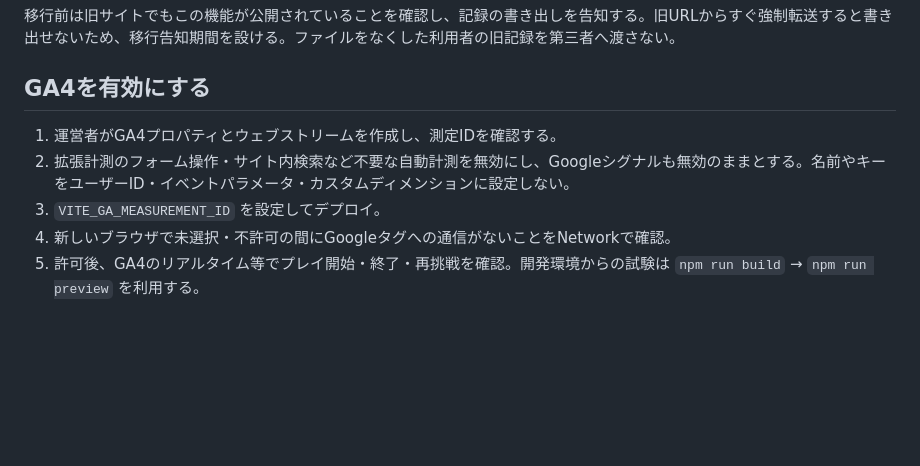
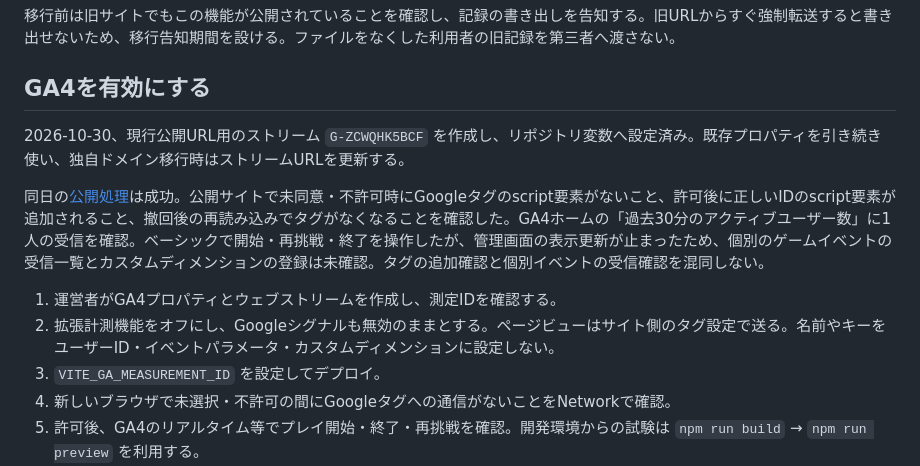
Before and after one commit to thisisikemen/zombie-typing, a Markdown page: docs/OPERATIONS.md, the part around the change. GitHub-like rendering; blank space fills up the shorter version.

```diff
--- a/docs/OPERATIONS.md
+++ b/docs/OPERATIONS.md
@@ -39,8 +39,12 @@ npm run preview
 
 ## GA4を有効にする
 
+2026-10-30、現行公開URL用のストリーム `G-ZCWQHK5BCF` を作成し、リポジトリ変数へ設定済み。既存プロパティを引き続き使い、独自ドメイン移行時はストリームURLを更新する。
+
+同日の[公開処理](https://github.com/thisisikemen/zombie-typing/actions/runs/41068327494)は成功。公開サイトで未同意・不許可時にGoogleタグのscript要素がないこと、許可後に正しいIDのscript要素が追加されること、撤回後の再読み込みでタグがなくなることを確認した。GA4ホームの「過去30分のアクティブユーザー数」に1人の受信を確認。ベーシックで開始・再挑戦・終了を操作したが、管理画面の表示更新が止まったため、個別のゲームイベントの受信一覧とカスタムディメンションの登録は未確認。タグの追加確認と個別イベントの受信確認を混同しない。
+
 1. 運営者がGA4プロパティとウェブストリームを作成し、測定IDを確認する。
-2. 拡張計測のフォーム操作・サイト内検索など不要な自動計測を無効にし、Googleシグナルも無効のままとする。名前やキーをユーザーID・イベントパラメータ・カスタムディメンションに設定しない。
+2. 拡張計測機能をオフにし、Googleシグナルも無効のままとする。ページビューはサイト側のタグ設定で送る。名前やキーをユーザーID・イベントパラメータ・カスタムディメンションに設定しない。
 3. `VITE_GA_MEASUREMENT_ID` を設定してデプロイ。
 4. 新しいブラウザで未選択・不許可の間にGoogleタグへの通信がないことをNetworkで確認。
 5. 許可後、GA4のリアルタイム等でプレイ開始・終了・再挑戦を確認。開発環境からの試験は `npm run build` → `npm run preview` を利用する。
```
Also changed, not shown: HANDOFF.md (+2 -0 lines), docs/BUSINESS-LAUNCH.md (+1 -1 lines).
